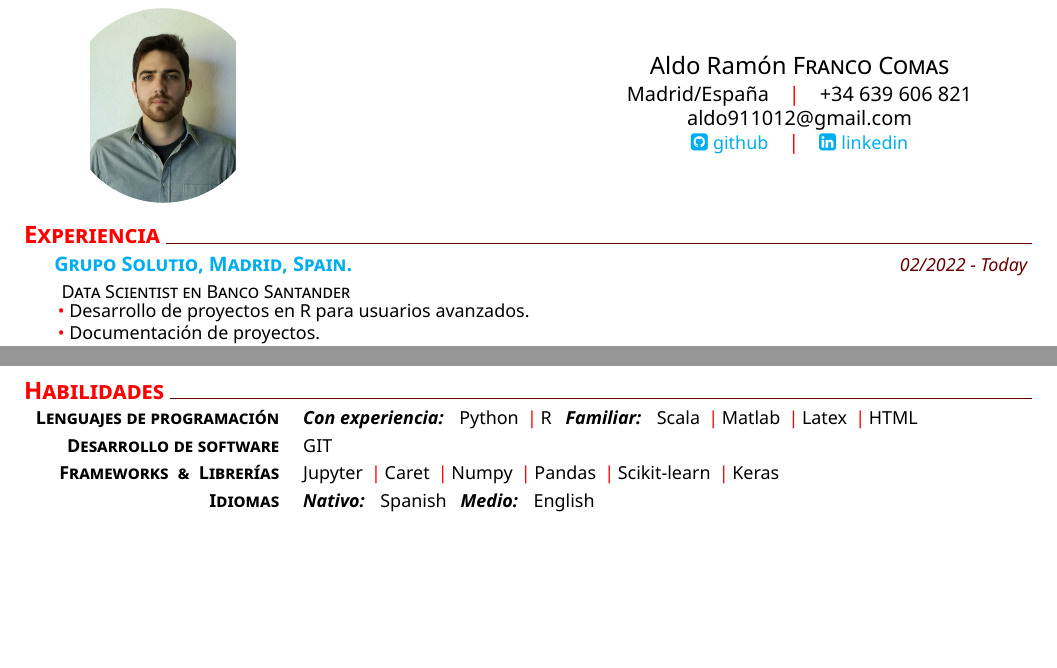
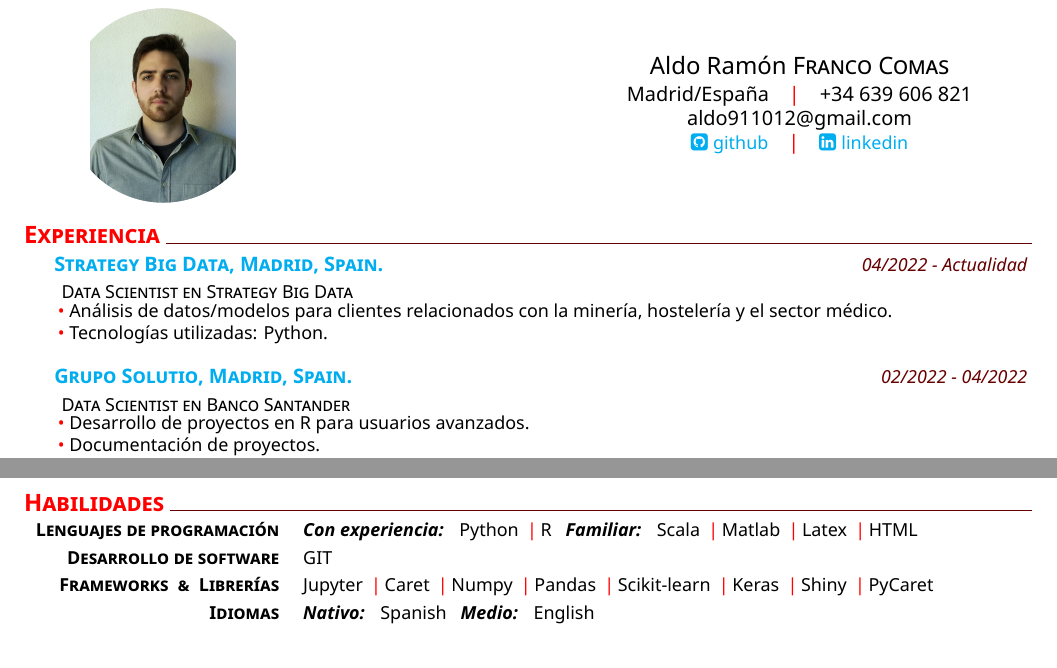
Before and after one commit to aldofranco91/CV, a LaTeX CV (CV_Aldo_Spanish.tex): two parts of pages 1 and 2 of 2, joined at a grey line, cut so that both start at the same text, the shorter picture padded with empty space. Compiled offline with XeLaTeX.

Commit message:
19/05/2022

```diff
--- a/CV_Aldo_Spanish.tex
+++ b/CV_Aldo_Spanish.tex
@@ -26,7 +26,14 @@
 % Experience
 \section{Experiencia}
 	 %
-	\datedexperience{\href{https://www.gruposolutio.com/}{Grupo Solutio, Madrid, Spain.}}{02/2022 - Today}
+\datedexperience{\href{http://strategybigdata.com/index.php/es/}{Strategy Big Data, Madrid, Spain.}}{04/2022 - Actualidad}
+\explanation{Data Scientist en Strategy Big Data}
+\explanationdetail{
+	\coloredbullet\ Análisis de datos/modelos para clientes relacionados con la minería, hostelería y el sector médico. \\
+	\coloredbullet\ Tecnologías utilizadas: Python. \\
+}
+	 %
+	\datedexperience{\href{https://www.gruposolutio.com/}{Grupo Solutio, Madrid, Spain.}}{02/2022 - 04/2022}
 	\explanation{Data Scientist en Banco Santander}
 	\explanationdetail{
 		\coloredbullet\ Desarrollo de proyectos en R para usuarios avanzados. \\
@@ -94,7 +99,7 @@
     %
     \newcommand{\skilltwo}{\createskill{Desarrollo de software}{GIT}}
     %
-    \newcommand{\skillthree}{\createskill{Frameworks \ \& \ Librerías}{Jupyter \cpshalf Caret \cpshalf Numpy \cpshalf Pandas \cpshalf Scikit-learn \cpshalf Keras}}
+    \newcommand{\skillthree}{\createskill{Frameworks \ \& \ Librerías}{Jupyter \cpshalf Caret \cpshalf Numpy \cpshalf Pandas \cpshalf Scikit-learn \cpshalf Keras \cpshalf Shiny \cpshalf PyCaret}}
     %
     \newcommand{\skillfour}{\createskill{Idiomas}{\textbf{\emph{Nativo:}} \ \  Spanish \ \ \textbf{\emph{Medio:}} \ \ English \ \ }}
     %
```
Also changed, not shown: CV_Aldo_Spanish.pdf, CV_Aldo_Spanish.tex (2 more changed lines), 3 other files.
